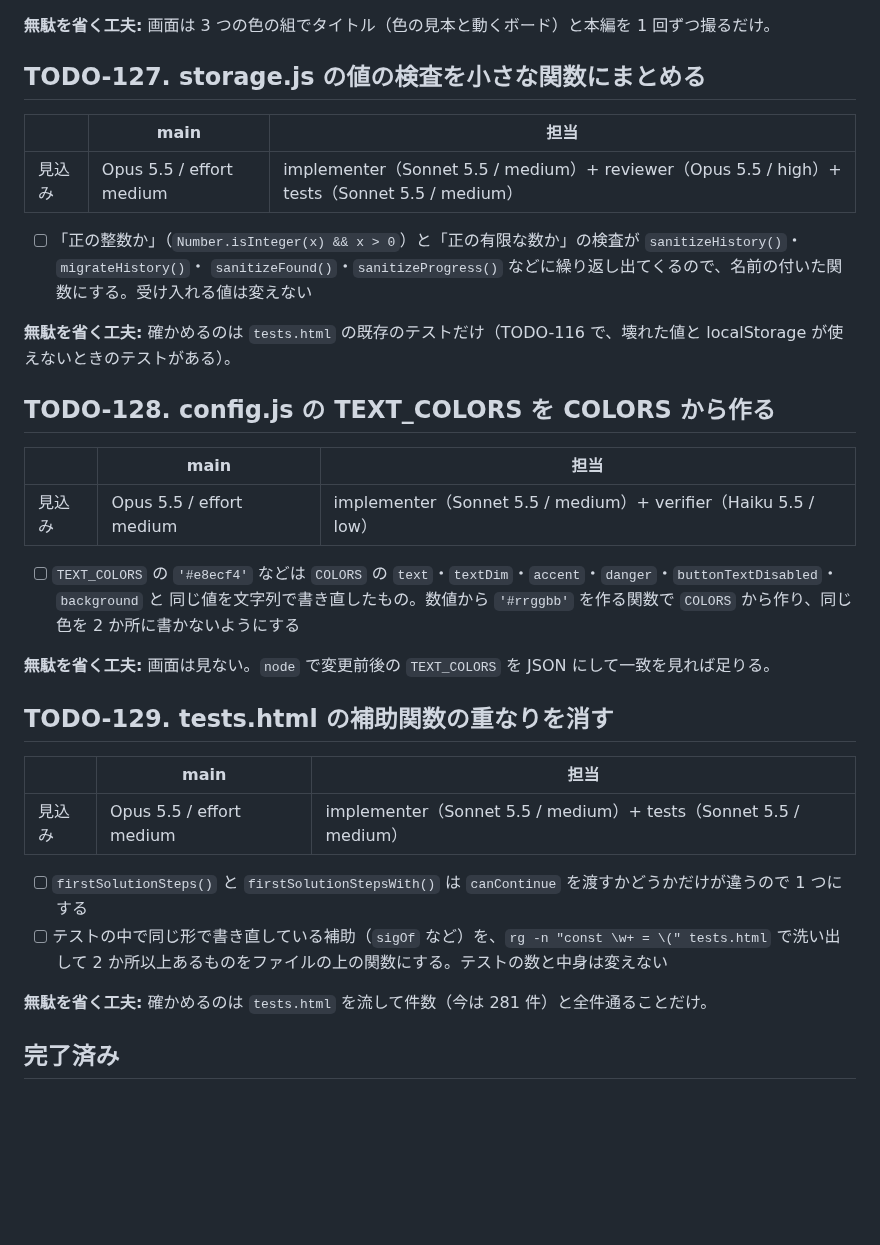
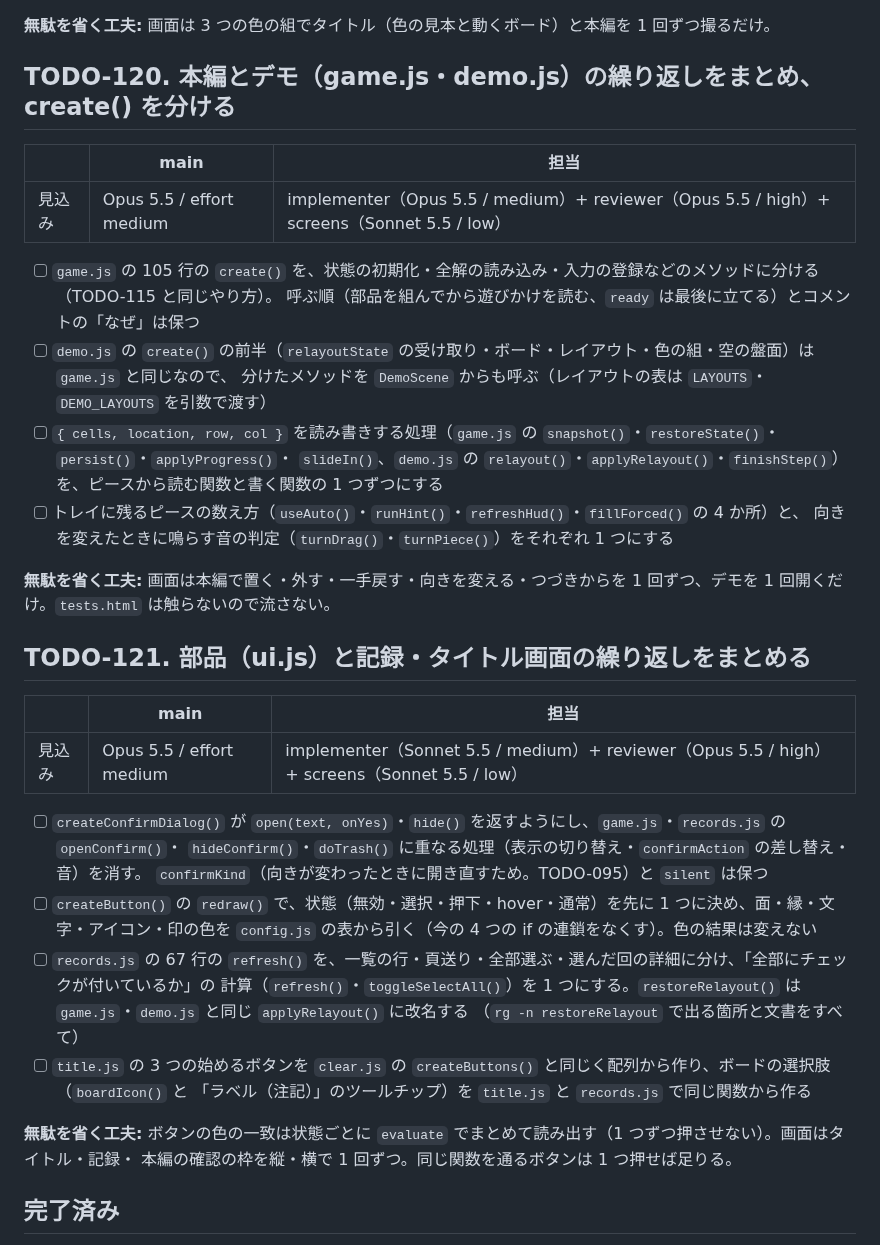
Before and after one commit to ytani01/pentomino-puzzle, a Markdown page: TODO.md, the part around one of its changes. GitHub-like rendering; blank space fills up the shorter version.

Commit message:
docs(todo): リファクタリングの 13 件を、触るファイルと確かめ方で TODO-117〜121 の 5 件にまとめる
Co-Authored-By: Claude Opus 5.5 <noreply@anthropic.com>
Claude-Session: https://claude.ai/code/session_018oMh7so2N9VkCxkGRGTMiN

```diff
--- a/TODO.md
+++ b/TODO.md
@@ -125,39 +51,42 @@
 
 **無駄を省く工夫:** 画面は 3 つの色の組でタイトル（色の見本と動くボード）と本編を 1 回ずつ撮るだけ。
 
-## TODO-127. storage.js の値の検査を小さな関数にまとめる
+## TODO-120. 本編とデモ（game.js・demo.js）の繰り返しをまとめ、create() を分ける
 
 |      | main | 担当 |
 |------|------|------|
-| 見込み | Opus 5.5 / effort medium | implementer（Sonnet 5.5 / medium）+ reviewer（Opus 5.5 / high）+ tests（Sonnet 5.5 / medium） |
+| 見込み | Opus 5.5 / effort medium | implementer（Opus 5.5 / medium）+ reviewer（Opus 5.5 / high）+ screens（Sonnet 5.5 / low） |
 
-- [ ] 「正の整数か」（`Number.isInteger(x) && x > 0`）と「正の有限な数か」の検査が `sanitizeHistory()`・`migrateHistory()`・
-  `sanitizeFound()`・`sanitizeProgress()` などに繰り返し出てくるので、名前の付いた関数にする。受け入れる値は変えない
+- [ ] `game.js` の 105 行の `create()` を、状態の初期化・全解の読み込み・入力の登録などのメソッドに分ける（TODO-115 と同じやり方）。
+  呼ぶ順（部品を組んでから遊びかけを読む、`ready` は最後に立てる）とコメントの「なぜ」は保つ
+- [ ] `demo.js` の `create()` の前半（`relayoutState` の受け取り・ボード・レイアウト・色の組・空の盤面）は `game.js` と同じなので、
+  分けたメソッドを `DemoScene` からも呼ぶ（レイアウトの表は `LAYOUTS`・`DEMO_LAYOUTS` を引数で渡す）
+- [ ] `{ cells, location, row, col }` を読み書きする処理（`game.js` の `snapshot()`・`restoreState()`・`persist()`・`applyProgress()`・
+  `slideIn()`、`demo.js` の `relayout()`・`applyRelayout()`・`finishStep()`）を、ピースから読む関数と書く関数の 1 つずつにする
+- [ ] トレイに残るピースの数え方（`useAuto()`・`runHint()`・`refreshHud()`・`fillForced()` の 4 か所）と、
+  向きを変えたときに鳴らす音の判定（`turnDrag()`・`turnPiece()`）をそれぞれ 1 つにする
 
-**無駄を省く工夫:** 確かめるのは `tests.html` の既存のテストだけ（TODO-116 で、壊れた値と localStorage が使えないときのテストがある）。
+**無駄を省く工夫:** 画面は本編で置く・外す・一手戻す・向きを変える・つづきからを 1 回ずつ、デモを 1 回開くだけ。`tests.html` は触らないので流さない。
 
-## TODO-128. config.js の TEXT_COLORS を COLORS から作る
+## TODO-121. 部品（ui.js）と記録・タイトル画面の繰り返しをまとめる
 
 |      | main | 担当 |
 |------|------|------|
-| 見込み | Opus 5.5 / effort medium | implementer（Sonnet 5.5 / medium）+ verifier（Haiku 5.5 / low） |
+| 見込み | Opus 5.5 / effort medium | implementer（Sonnet 5.5 / medium）+ reviewer（Opus 5.5 / high）+ screens（Sonnet 5.5 / low） |
 
-- [ ] `TEXT_COLORS` の `'#e8ecf4'` などは `COLORS` の `text`・`textDim`・`accent`・`danger`・`buttonTextDisabled`・`background` と
-  同じ値を文字列で書き直したもの。数値から `'#rrggbb'` を作る関数で `COLORS` から作り、同じ色を 2 か所に書かないようにする
+- [ ] `createConfirmDialog()` が `open(text, onYes)`・`hide()` を返すようにし、`game.js`・`records.js` の `openConfirm()`・
+  `hideConfirm()`・`doTrash()` に重なる処理（表示の切り替え・`confirmAction` の差し替え・音）を消す。
+  `confirmKind`（向きが変わったときに開き直すため。TODO-095）と `silent` は保つ
+- [ ] `createButton()` の `redraw()` で、状態（無効・選択・押下・hover・通常）を先に 1 つに決め、面・縁・文字・アイコン・印の色を
+  `config.js` の表から引く（今の 4 つの if の連鎖をなくす）。色の結果は変えない
+- [ ] `records.js` の 67 行の `refresh()` を、一覧の行・頁送り・全部選ぶ・選んだ回の詳細に分け、「全部にチェックが付いているか」の
+  計算（`refresh()`・`toggleSelectAll()`）を 1 つにする。`restoreRelayout()` は `game.js`・`demo.js` と同じ `applyRelayout()` に改名する
+  （`rg -n restoreRelayout` で出る箇所と文書をすべて）
+- [ ] `title.js` の 3 つの始めるボタンを `clear.js` の `createButtons()` と同じく配列から作り、ボードの選択肢（`boardIcon()` と
+  「ラベル（注記）」のツールチップ）を `title.js` と `records.js` で同じ関数から作る
 
-**無駄を省く工夫:** 画面は見ない。`node` で変更前後の `TEXT_COLORS` を JSON にして一致を見れば足りる。
-
-## TODO-129. tests.html の補助関数の重なりを消す
-
-|      | main | 担当 |
-|------|------|------|
-| 見込み | Opus 5.5 / effort medium | implementer（Sonnet 5.5 / medium）+ tests（Sonnet 5.5 / medium） |
-
-- [ ] `firstSolutionSteps()` と `firstSolutionStepsWith()` は `canContinue` を渡すかどうかだけが違うので 1 つにする
-- [ ] テストの中で同じ形で書き直している補助（`sigOf` など）を、`rg -n "const \w+ = \(" tests.html` で洗い出して
-  2 か所以上あるものをファイルの上の関数にする。テストの数と中身は変えない
-
-**無駄を省く工夫:** 確かめるのは `tests.html` を流して件数（今は 281 件）と全件通ることだけ。
+**無駄を省く工夫:** ボタンの色の一致は状態ごとに `evaluate` でまとめて読み出す（1 つずつ押させない）。画面はタイトル・記録・
+本編の確認の枠を縦・横で 1 回ずつ。同じ関数を通るボタンは 1 つ押せば足りる。
 
 ## 完了済み
 
```
Also changed, not shown: other parts of TODO.md (+24 -98 lines).
